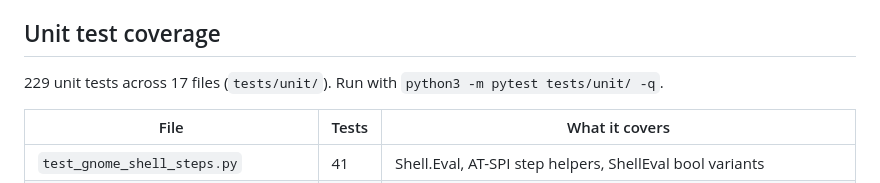
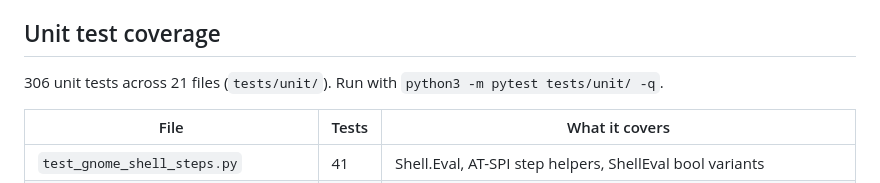
Before and after one commit to castrojo/bluefin-test-suite, a Markdown page: QA-REVIEW.md, the part around the change. Drawn GitHub-style.

Commit message:
docs(qa-review): update unit test count to 306/21 files (#337)
PRs #332 (gnome_extensions), #333 (gnome_ui + firefox),
#334 (gnome_calculator) merged. Two more PRs (#335 smoke_steps,
#336 gnome_apps_steps) in merge queue will bring total to 348/23.

Co-authored-by: Copilot <223556219+Copilot@users.noreply.github.com>

```diff
--- a/QA-REVIEW.md
+++ b/QA-REVIEW.md
@@ -33,7 +33,7 @@ What it is **not** responsible for: lab hardware ops, ArgoCD, persistent titan V
 
 ## Unit test coverage
 
-229 unit tests across 17 files (`tests/unit/`). Run with `python3 -m pytest tests/unit/ -q`.
+306 unit tests across 21 files (`tests/unit/`). Run with `python3 -m pytest tests/unit/ -q`.
 
 | File | Tests | What it covers |
 |---|---|---|
```
